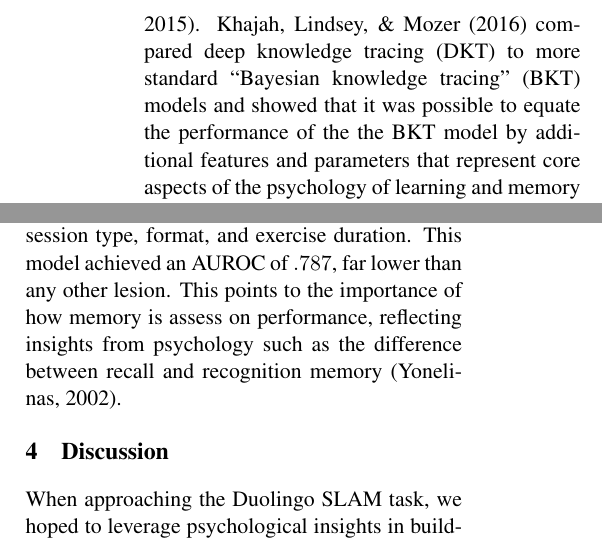
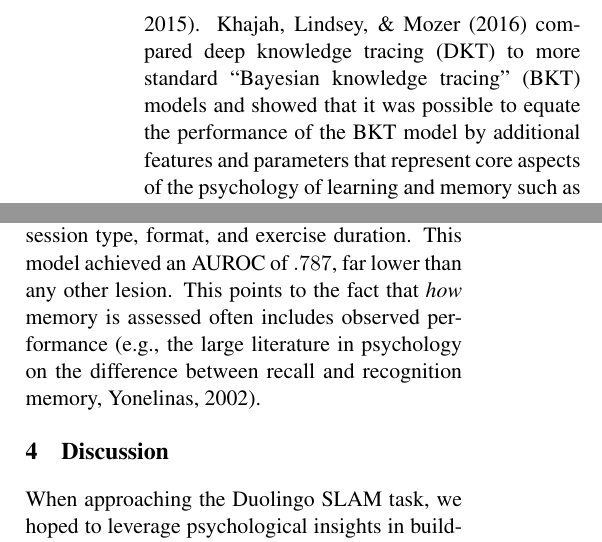
Before and after one commit to NYUCCL/duolingoSLAM, a LaTeX paper (doc/naaclhlt2018-latex/paper.tex): two parts of the columns of pages 2 and 5 of 8, joined at a grey line, cut so that both start at the same text. Compiled offline with pdfLaTeX.

Commit message:
never ends

```diff
--- a/doc/naaclhlt2018-latex/paper.tex
+++ b/doc/naaclhlt2018-latex/paper.tex
@@ -105,7 +105,7 @@ However, a recent paper found that state-of-the-art results could be achieved us
 little or no cognitive theory built in~\cite[so called ``deep knowledge tracing",][]{Piech:2015aa}.
 Khajah, Lindsey, \& Mozer (2016) compared deep knowledge tracing (DKT) to more
 standard ``Bayesian knowledge tracing" (BKT) models and showed
-that it was possible to equate the performance of the the BKT model by additional
+that it was possible to equate the performance of the BKT model by additional
 features and parameters that represent core aspects of the psychology of learning
 and memory such as forgetting and individual abilities~\cite{Khajah2016hdnt}. An ongoing debate remains in this community
 whether using flexible models with lots of data can improve over more heavily structured, theory-based models \cite{Tang:2016:DNN, xiong2016going, zhang2017incorporating}.
@@ -375,9 +375,8 @@ benefit of the existing temporal features are in our model.
 Though not plotted above, we also ran a model lesioning exercise-level features
 including client, session type, format, and exercise duration. This model
 achieved an AUROC of $.787$, far lower than any other lesion. This points to the
-importance of how memory is assess on performance, reflecting insights
-from psychology such as the difference between recall and recognition memory
-\cite{yonelinas2002nature}.
+fact that \emph{how} memory is assessed often includes observed performance
+\cite[e.g., the large literature in psychology on the difference between recall and recognition memory,][]{yonelinas2002nature}.
 
 \section{Discussion}
 
```
Also changed, not shown: doc/naaclhlt2018-latex/paper.pdf, doc/naaclhlt2018-latex/paper.tex (2 more changed lines).
